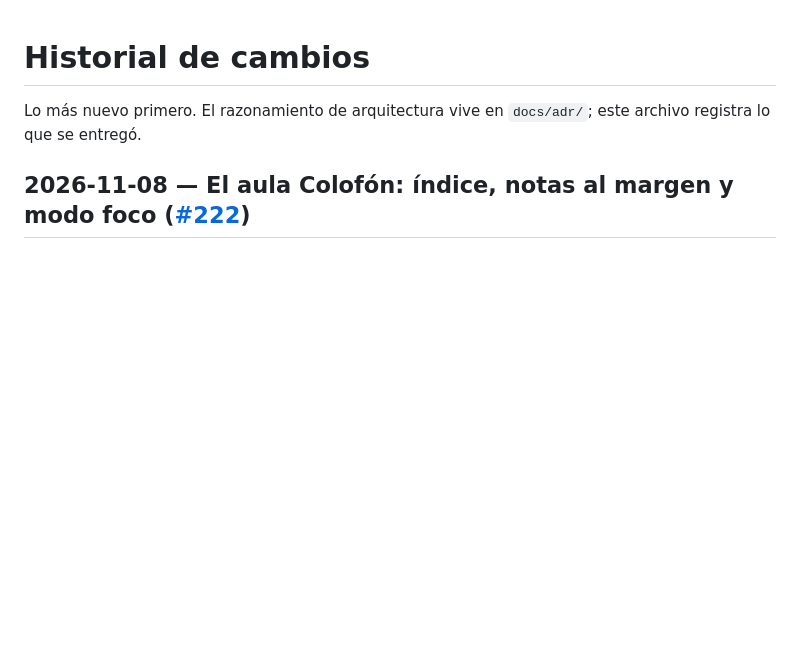
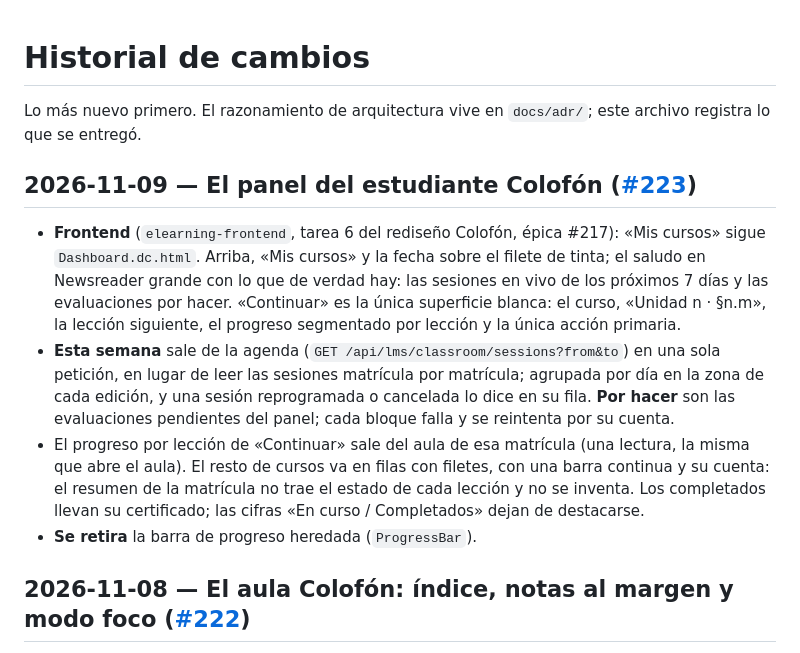
Before and after one commit to wasichai/elearning-backend, a Markdown page: docs/HISTORY.md, the part around the change. GitHub-like rendering; blank space fills up the shorter version.

Commit message:
docs(history): el panel del estudiante Colofón (#393)
Refs wasichai/elearning-frontend#223

Co-authored-by: Claude Opus 5.5 <noreply@anthropic.com>

```diff
--- a/docs/HISTORY.md
+++ b/docs/HISTORY.md
@@ -1,6 +1,20 @@
 # Historial de cambios
 
 Lo más nuevo primero. El razonamiento de arquitectura vive en `docs/adr/`; este archivo registra lo que se entregó.
+
+## 2026-11-09 — El panel del estudiante Colofón ([#223](https://github.com/wasichai/elearning-frontend/issues/223))
+
+- **Frontend** (`elearning-frontend`, tarea 6 del rediseño Colofón, épica #217): «Mis cursos» sigue `Dashboard.dc.html`.
+  Arriba, «Mis cursos» y la fecha sobre el filete de tinta; el saludo en Newsreader grande con lo que de verdad hay: las
+  sesiones en vivo de los próximos 7 días y las evaluaciones por hacer. «Continuar» es la única superficie blanca: el curso,
+  «Unidad n · §n.m», la lección siguiente, el progreso segmentado por lección y la única acción primaria.
+- **Esta semana** sale de la agenda (`GET /api/lms/classroom/sessions?from&to`) en una sola petición, en lugar de leer las
+  sesiones matrícula por matrícula; agrupada por día en la zona de cada edición, y una sesión reprogramada o cancelada lo
+  dice en su fila. **Por hacer** son las evaluaciones pendientes del panel; cada bloque falla y se reintenta por su cuenta.
+- El progreso por lección de «Continuar» sale del aula de esa matrícula (una lectura, la misma que abre el aula). El resto de
+  cursos va en filas con filetes, con una barra continua y su cuenta: el resumen de la matrícula no trae el estado de cada
+  lección y no se inventa. Los completados llevan su certificado; las cifras «En curso / Completados» dejan de destacarse.
+- **Se retira** la barra de progreso heredada (`ProgressBar`).
 
 ## 2026-11-08 — El aula Colofón: índice, notas al margen y modo foco ([#222](https://github.com/wasichai/elearning-frontend/issues/222))
 
```
